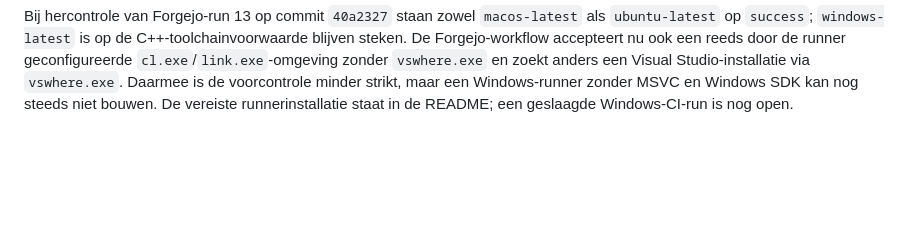
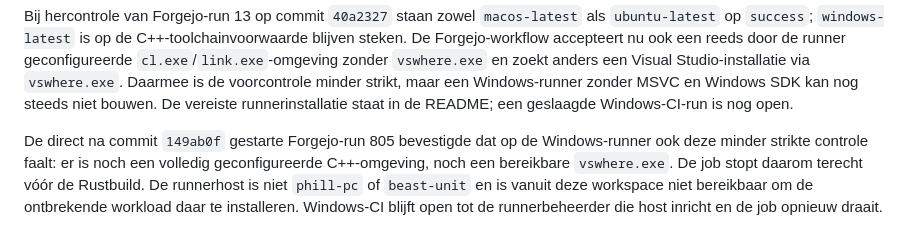
Before and after one commit to Fill84/HA-Companion-App, a Markdown page: docs/plans/2026-09-24-verificatiestatus.md, the part around the change. Drawn GitHub-style; blank space fills up the shorter version.

Commit message:
docs: record Windows runner toolchain blocker [skip ci]

```diff
--- a/docs/plans/2026-09-24-verificatiestatus.md
+++ b/docs/plans/2026-09-24-verificatiestatus.md
@@ -160,3 +160,5 @@ De Windows NSIS-installer met de kleine-vensterfix is opnieuw lokaal gebouwd als
 Dezelfde installer is ook op `beast-unit` geïnstalleerd nadat zijn SHA-256 op die host was gecontroleerd. De SSH-sessie bleek een verhoogd Windows-token te hebben; de eerdere negatieve bevoegdheidscontrole gebruikte per ongeluk de Unix-`whoami` uit het SSH-pad. De stille installatie eindigde met code 0. De geïnstalleerde executable heeft dezelfde SHA-256 `7B435E45F5B2041D93ACB5DE3ED64AA8D1AE0B89197B99EE4D282F79B398B234` en versie 1.0.5. De instellingen en hun lokale back-up hebben beide onveranderd SHA-256 `63DD92A1C75132E9361425AC1A79BC489A814EC8751CB41C3DBBD27A93E980CE`. `HaCompanionSensors` en `PawnIO` draaien. De GUI was vóór de upgrade niet actief; via de bestaande interactieve starttaak draait hij nu in sessie 2. De HA-recorder meldde daarna `binary_sensor.beast_unit_online=on`, `sensor.beast_unit_cpu_usage=53.2` en `sensor.beast_unit_cpu_temperature=70.0` als verse waarden op de bestaande entity-ID's.
 
 Bij hercontrole van Forgejo-run 13 op commit `40a2327` staan zowel `macos-latest` als `ubuntu-latest` op `success`; `windows-latest` is op de C++-toolchainvoorwaarde blijven steken. De Forgejo-workflow accepteert nu ook een reeds door de runner geconfigureerde `cl.exe`/`link.exe`-omgeving zonder `vswhere.exe` en zoekt anders een Visual Studio-installatie via `vswhere.exe`. Daarmee is de voorcontrole minder strikt, maar een Windows-runner zonder MSVC en Windows SDK kan nog steeds niet bouwen. De vereiste runnerinstallatie staat in de README; een geslaagde Windows-CI-run is nog open.
+
+De direct na commit `149ab0f` gestarte Forgejo-run 805 bevestigde dat op de Windows-runner ook deze minder strikte controle faalt: er is noch een volledig geconfigureerde C++-omgeving, noch een bereikbare `vswhere.exe`. De job stopt daarom terecht vóór de Rustbuild. De runnerhost is niet `phill-pc` of `beast-unit` en is vanuit deze workspace niet bereikbaar om de ontbrekende workload daar te installeren. Windows-CI blijft open tot de runnerbeheerder die host inricht en de job opnieuw draait.
```
